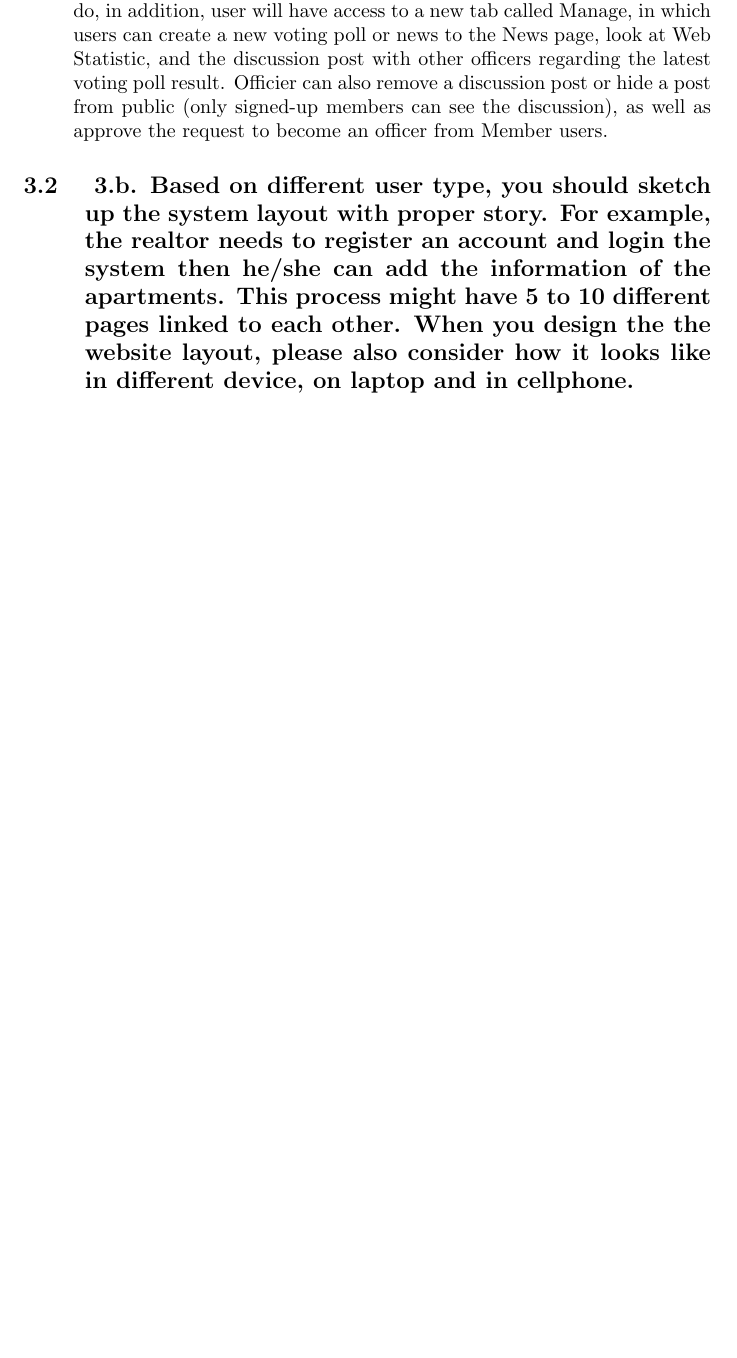
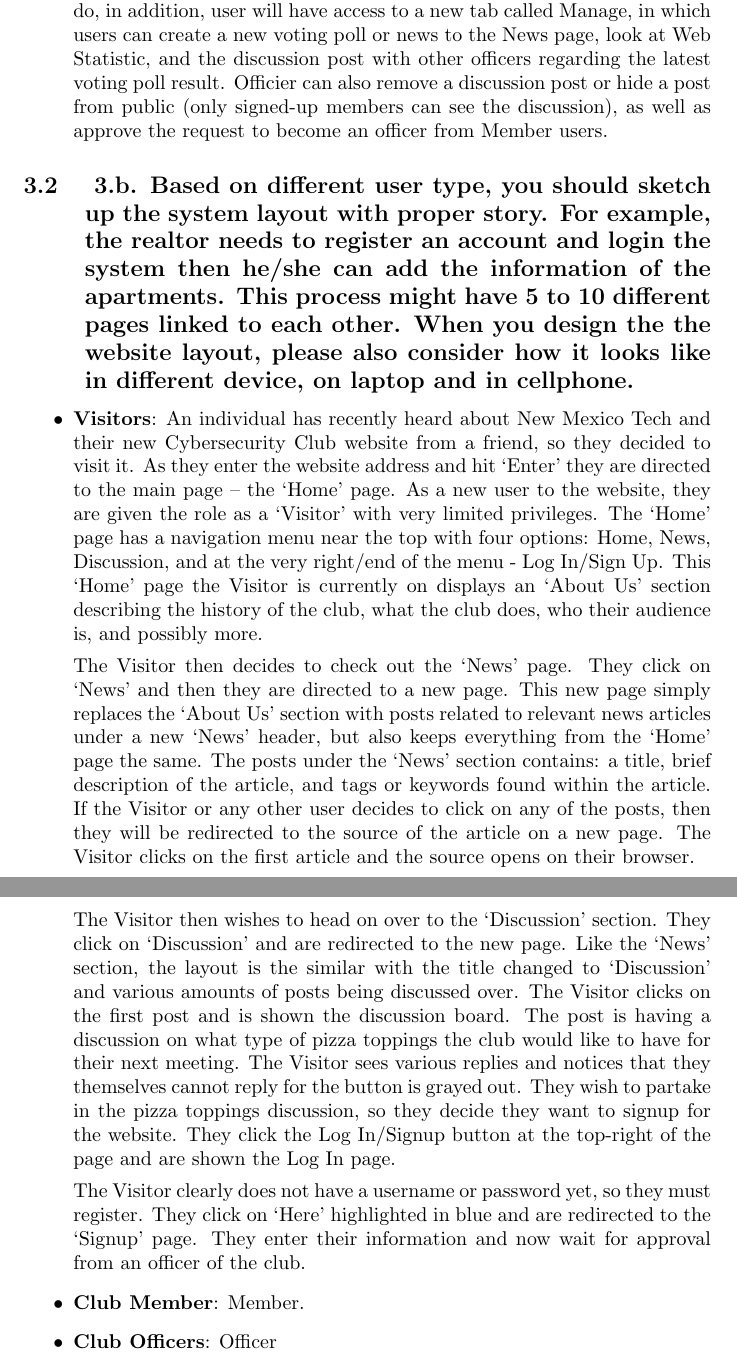
Before and after one commit to dkhangnguyen/cse321-2021-group3-cysec, a LaTeX document (main.tex): part of page 4 of 4 before the commit and two parts of pages 4 and 5 of 5 after it, the two joined at a grey line, cut so that both start at the same text, the shorter picture padded with empty space. Compiled offline with pdfLaTeX.

Commit message:
Update main.tex - Jiwan: added Visitor storyboard but still need to add story drawings

```diff
--- a/main.tex
+++ b/main.tex
@@ -115,7 +115,15 @@ There will be three types of users for our website:
 
 
 \subsection{  3.b. Based on different user type, you should sketch up the system layout with proper story. For example, the realtor needs to register an account and login the system then he/she can add the information of the apartments. This process might have 5 to 10 different pages linked to each other. When you design the the website layout, please also consider how it looks like in different device, on laptop and in cellphone.}
+\begin{itemize}
+    \item \textbf{Visitors}: An individual has recently heard about New Mexico Tech and their new Cybersecurity Club website from a friend, so they decided to visit it.  As they enter the website address and hit ‘Enter’ they are directed to the main page – the ‘Home’ page.  As a new user to the website, they are given the role as a ‘Visitor’ with very limited privileges.  The ‘Home’ page has a navigation menu near the top with four options: Home, News, Discussion, and at the very right/end of the menu - Log In/Sign Up.  This ‘Home’ page the Visitor is currently on displays an ‘About Us’ section describing the history of the club, what the club does, who their audience is, and possibly more.
+\par The Visitor then decides to check out the ‘News’ page.  They click on ‘News’ and then they are directed to a new page.  This new page simply replaces the ‘About Us’ section with posts related to relevant news articles under a new ‘News’ header, but also keeps everything from the ‘Home’ page the same.  The posts under the ‘News’ section contains: a title, brief description of the article, and tags or keywords found within the article.  If the Visitor or any other user decides to click on any of the posts, then they will be redirected to the source of the article on a new page.  The Visitor clicks on the first article and the source opens on their browser.
+\par The Visitor then wishes to head on over to the ‘Discussion’ section.  They click on ‘Discussion’ and are redirected to the new page.  Like the ‘News’ section, the layout is the similar with the title changed to ‘Discussion’ and various amounts of posts being discussed over.  The Visitor clicks on the first post and is shown the discussion board.  The post is having a discussion on what type of pizza toppings the club would like to have for their next meeting.  The Visitor sees various replies and notices that they themselves cannot reply for the button is grayed out.  They wish to partake in the pizza toppings discussion, so they decide they want to signup for the website.  They click the Log In/Signup button at the top-right of the page and are shown the Log In page.
+\par The Visitor clearly does not have a username or password yet, so they must register.  They click on ‘Here’ highlighted in blue and are redirected to the ‘Signup’ page.  They enter their information and now wait for approval from an officer of the club.
 
+    \item \textbf{Club Member}: Member.
+    \item \textbf{Club Officers}: Officer
+\end{itemize}
 
 
 \end{document}
```
